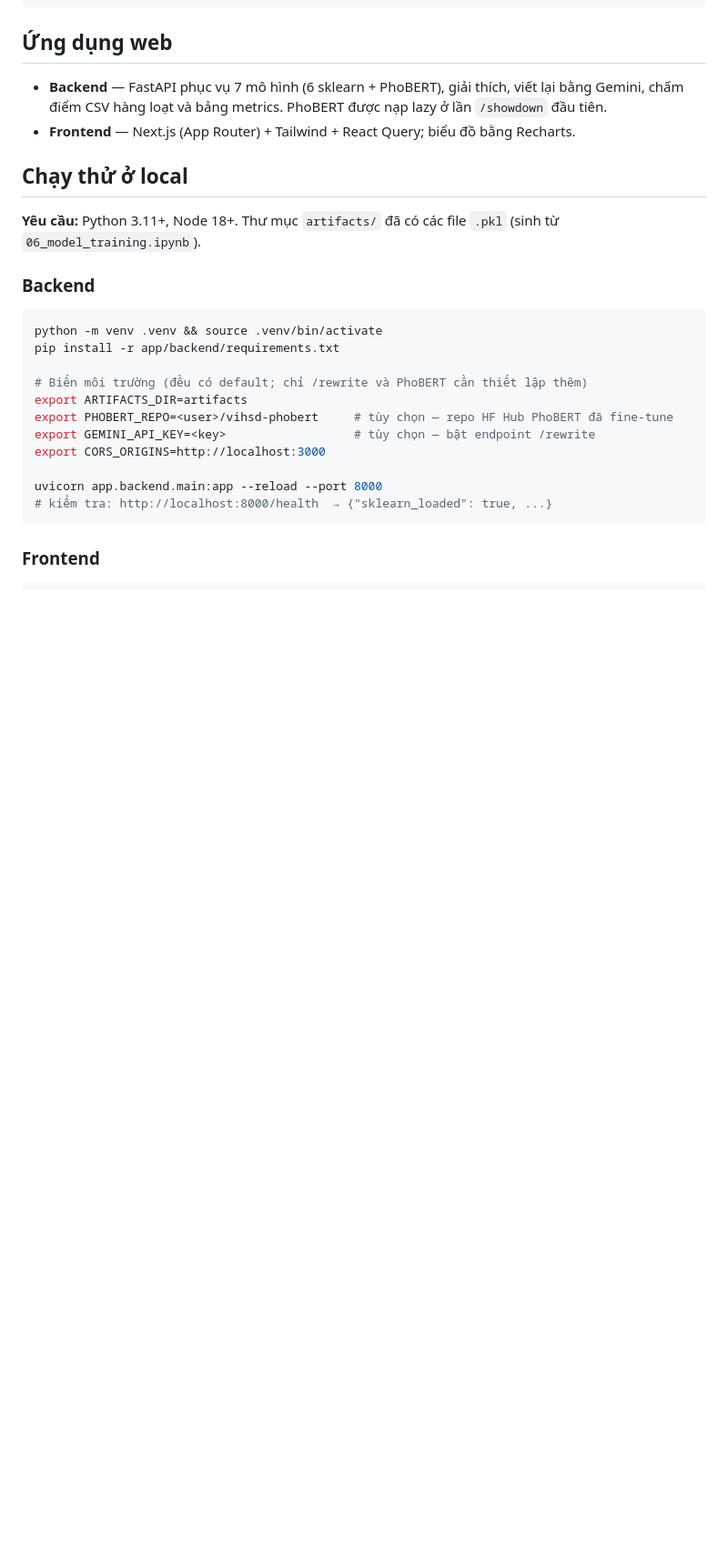
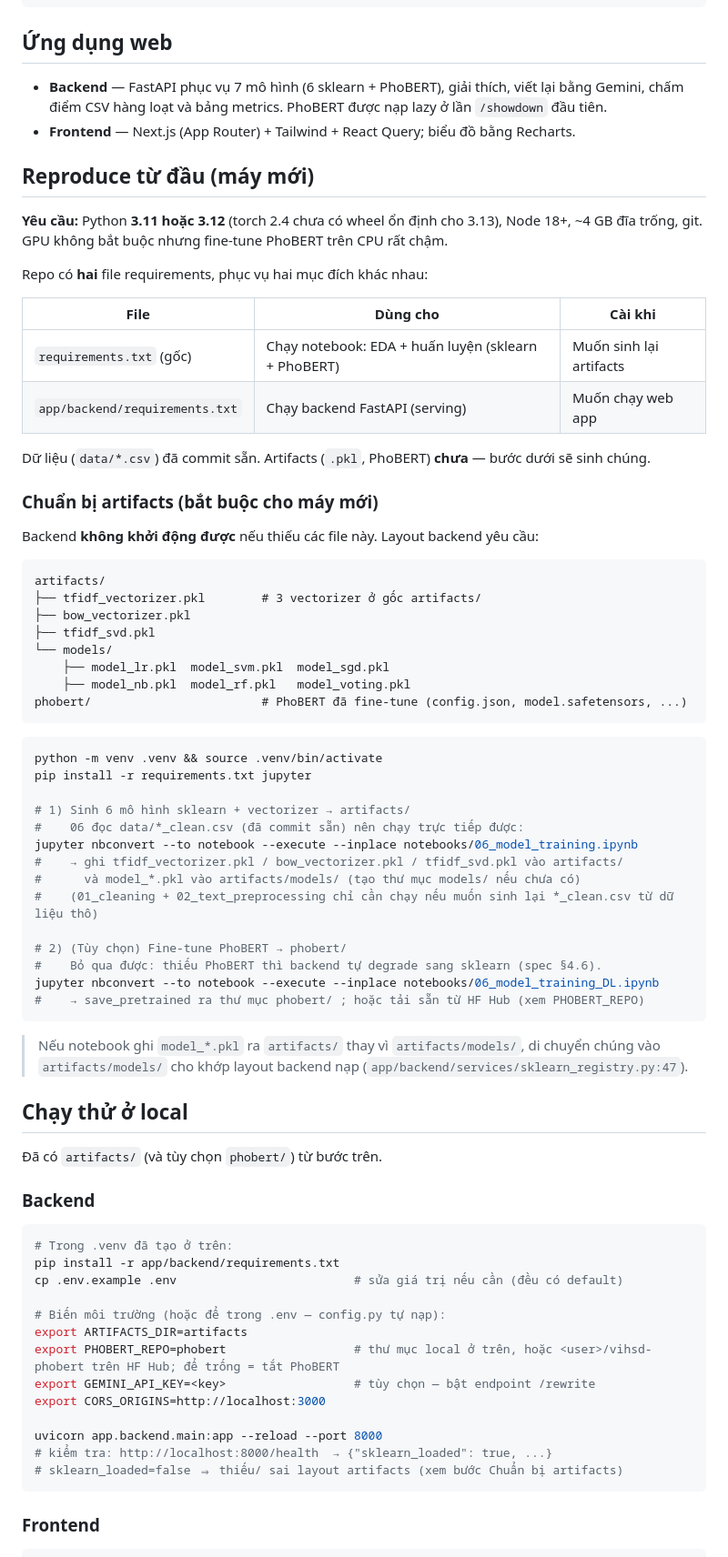
Before and after one commit to Boy1Lane/Intro2MLFinal, a Markdown page: README.md, the part around one of its changes. Shown at 91% size. Rendered like a GitHub page; blank space fills up the shorter version.

````diff
--- a/README.md
+++ b/README.md
@@ -112,24 +114,75 @@ lớp thiểu số HATE — lớp khó nhất do mất cân bằng dữ liệu.
   chấm điểm CSV hàng loạt và bảng metrics. PhoBERT được nạp lazy ở lần `/showdown` đầu tiên.
 - **Frontend** — Next.js (App Router) + Tailwind + React Query; biểu đồ bằng Recharts.
 
+## Reproduce từ đầu (máy mới)
+
+**Yêu cầu:** Python **3.11 hoặc 3.12** (torch 2.4 chưa có wheel ổn định cho 3.13), Node 18+, ~4 GB đĩa trống,
+git. GPU không bắt buộc nhưng fine-tune PhoBERT trên CPU rất chậm.
+
+Repo có **hai** file requirements, phục vụ hai mục đích khác nhau:
+
+| File | Dùng cho | Cài khi |
+|------|----------|---------|
+| `requirements.txt` (gốc) | Chạy notebook: EDA + huấn luyện (sklearn + PhoBERT) | Muốn sinh lại artifacts |
+| `app/backend/requirements.txt` | Chạy backend FastAPI (serving) | Muốn chạy web app |
+
+Dữ liệu (`data/*.csv`) đã commit sẵn. Artifacts (`.pkl`, PhoBERT) **chưa** — bước dưới sẽ sinh chúng.
+
+### Chuẩn bị artifacts (bắt buộc cho máy mới)
+
+Backend **không khởi động được** nếu thiếu các file này. Layout backend yêu cầu:
+
+```
+artifacts/
+├── tfidf_vectorizer.pkl        # 3 vectorizer ở gốc artifacts/
+├── bow_vectorizer.pkl
+├── tfidf_svd.pkl
+└── models/
+    ├── model_lr.pkl  model_svm.pkl  model_sgd.pkl
+    ├── model_nb.pkl  model_rf.pkl   model_voting.pkl
+phobert/                        # PhoBERT đã fine-tune (config.json, model.safetensors, ...)
+```
+
+```bash
+python -m venv .venv && source .venv/bin/activate
+pip install -r requirements.txt jupyter
+
+# 1) Sinh 6 mô hình sklearn + vectorizer → artifacts/
+#    06 đọc data/*_clean.csv (đã commit sẵn) nên chạy trực tiếp được:
+jupyter nbconvert --to notebook --execute --inplace notebooks/06_model_training.ipynb
+#    → ghi tfidf_vectorizer.pkl / bow_vectorizer.pkl / tfidf_svd.pkl vào artifacts/
+#      và model_*.pkl vào artifacts/models/ (tạo thư mục models/ nếu chưa có)
+#    (01_cleaning + 02_text_preprocessing chỉ cần chạy nếu muốn sinh lại *_clean.csv từ dữ liệu thô)
+
+# 2) (Tùy chọn) Fine-tune PhoBERT → phobert/
+#    Bỏ qua được: thiếu PhoBERT thì backend tự degrade sang sklearn (spec §4.6).
+jupyter nbconvert --to notebook --execute --inplace notebooks/06_model_training_DL.ipynb
+#    → save_pretrained ra thư mục phobert/ ; hoặc tải sẵn từ HF Hub (xem PHOBERT_REPO)
+```
+
+> Nếu notebook ghi `model_*.pkl` ra `artifacts/` thay vì `artifacts/models/`, di chuyển chúng vào
+> `artifacts/models/` cho khớp layout backend nạp (`app/backend/services/sklearn_registry.py:47`).
+
 ## Chạy thử ở local
 
-**Yêu cầu:** Python 3.11+, Node 18+. Thư mục `artifacts/` đã có các file `.pkl` (sinh từ `06_model_training.ipynb`).
+Đã có `artifacts/` (và tùy chọn `phobert/`) từ bước trên.
 
 ### Backend
 
 ```bash
-python -m venv .venv && source .venv/bin/activate
+# Trong .venv đã tạo ở trên:
 pip install -r app/backend/requirements.txt
+cp .env.example .env                         # sửa giá trị nếu cần (đều có default)
 
-# Biến môi trường (đều có default; chỉ /rewrite và PhoBERT cần thiết lập thêm)
+# Biến môi trường (hoặc để trong .env — config.py tự nạp):
 export ARTIFACTS_DIR=artifacts
-export PHOBERT_REPO=<user>/vihsd-phobert     # tùy chọn — repo HF Hub PhoBERT đã fine-tune
+export PHOBERT_REPO=phobert                  # thư mục local ở trên, hoặc <user>/vihsd-phobert trên HF Hub; để trống = tắt PhoBERT
 export GEMINI_API_KEY=<key>                  # tùy chọn — bật endpoint /rewrite
 export CORS_ORIGINS=http://localhost:3000
 
 uvicorn app.backend.main:app --reload --port 8000
 # kiểm tra: http://localhost:8000/health  → {"sklearn_loaded": true, ...}
+# sklearn_loaded=false ⇒ thiếu/ sai layout artifacts (xem bước Chuẩn bị artifacts)
 ```
 
 ### Frontend
````
Also changed, not shown: other parts of README.md (+4 -2 lines).
